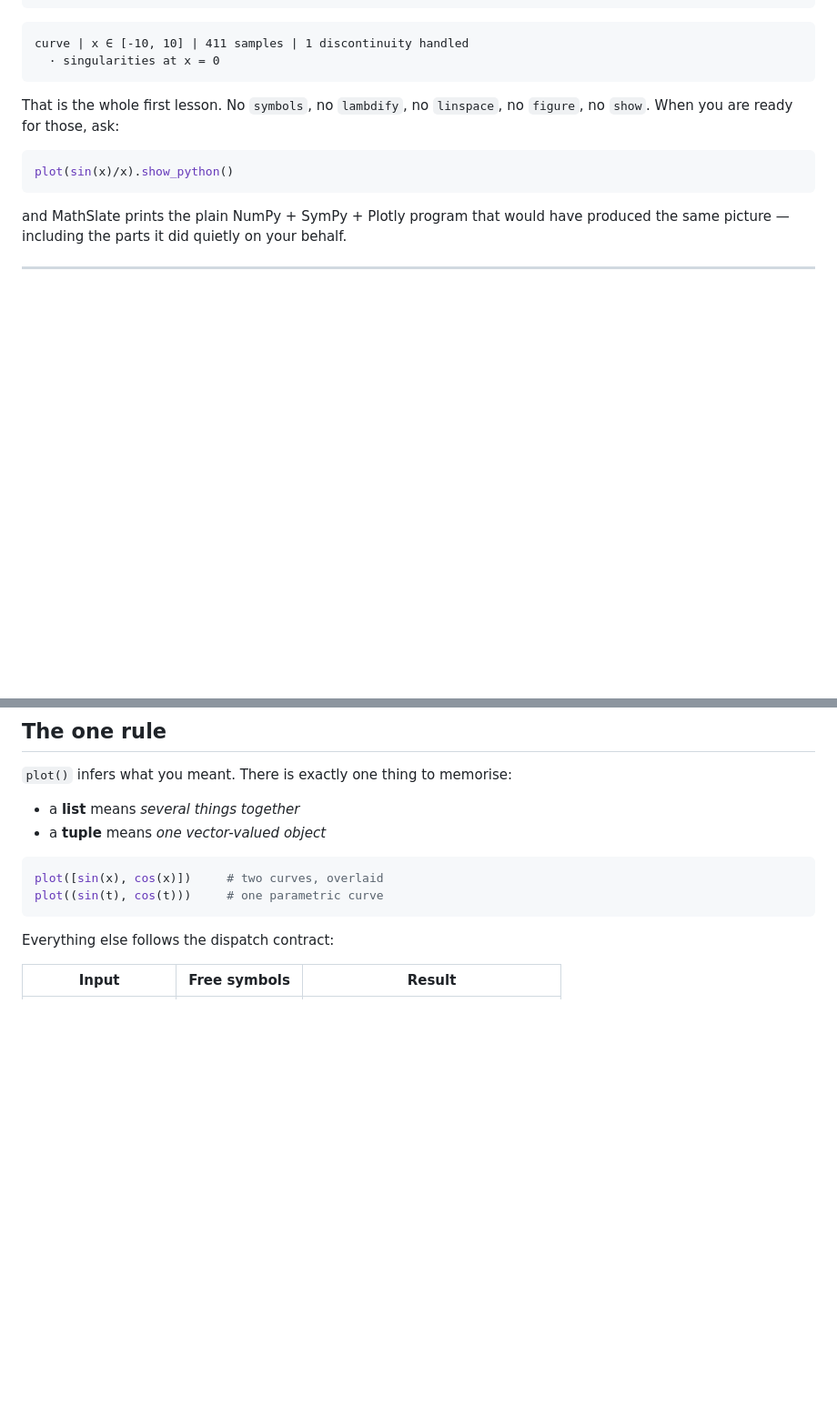
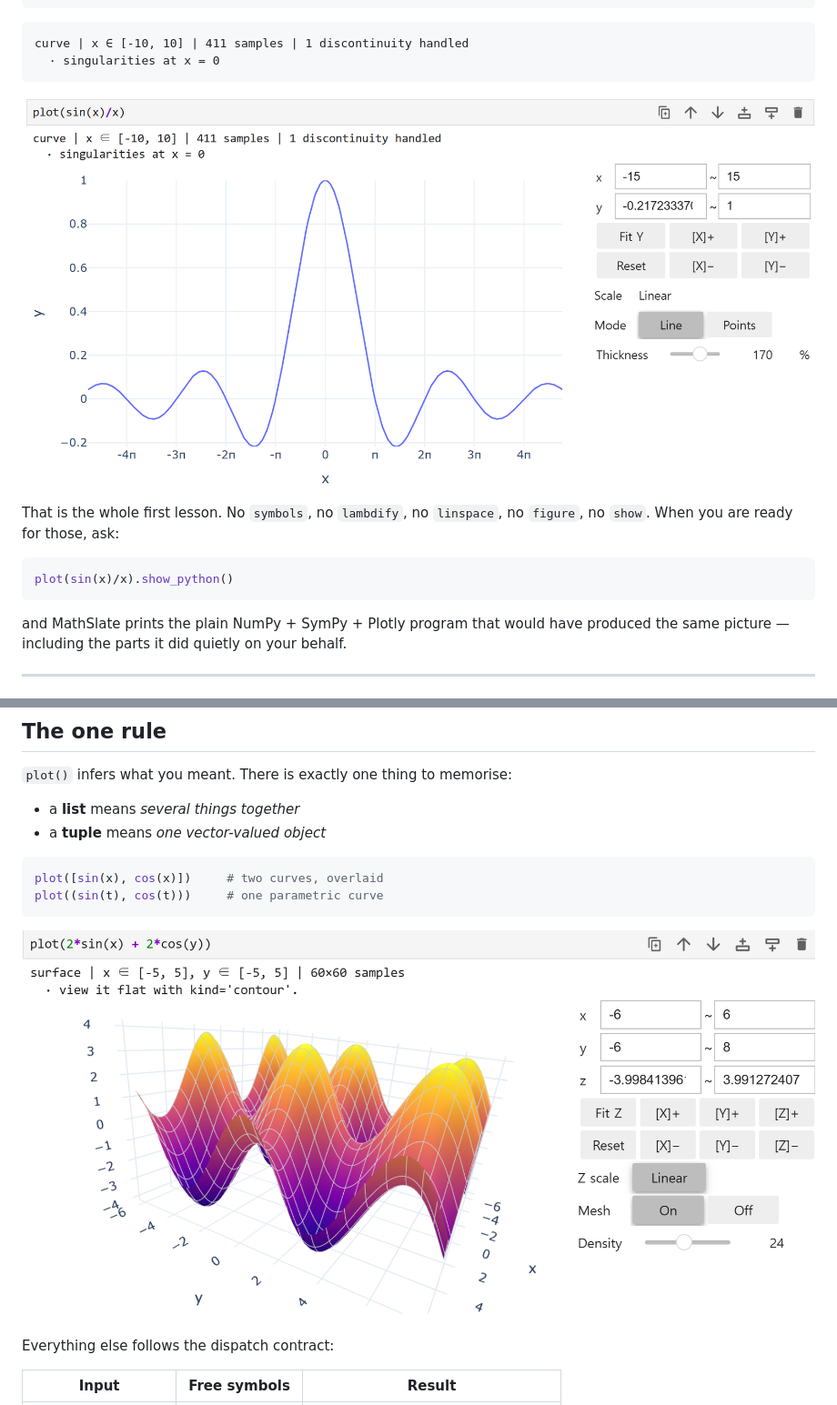
Before and after one commit to berd2/mathslate, a Markdown page: README.md, 2 parts joined by grey strips. Shown at 91% size. Rendered like a GitHub page; pictures changed too: plot-2D.png (added), plot-3D.png (added); blank space fills up the shorter version.

Commit message:
docs: add plot previews and refresh tours

````diff
--- a/README.md
+++ b/README.md
@@ -16,6 +16,8 @@ plot(sin(x)/x)
 curve | x ∈ [-10, 10] | 411 samples | 1 discontinuity handled
   · singularities at x = 0
 ```
+
+![plot-2D](plot-2D.png)
 
 That is the whole first lesson. No `symbols`, no `lambdify`, no `linspace`, no
 `figure`, no `show`. When you are ready for those, ask:
@@ -123,6 +125,8 @@ once you're sold.
 plot([sin(x), cos(x)])     # two curves, overlaid
 plot((sin(t), cos(t)))     # one parametric curve
 ```
+
+![plot-3D](plot-3D.png)
 
 Everything else follows the dispatch contract:
 
````
Also changed, not shown: README_ko.md (+4 -0 lines), 2 other files.
